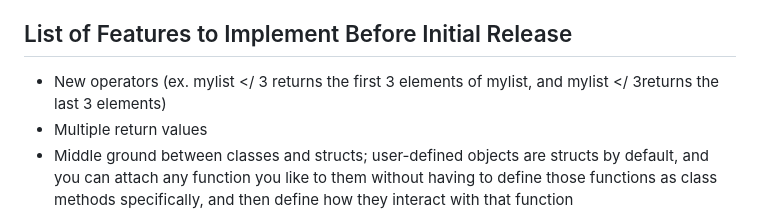
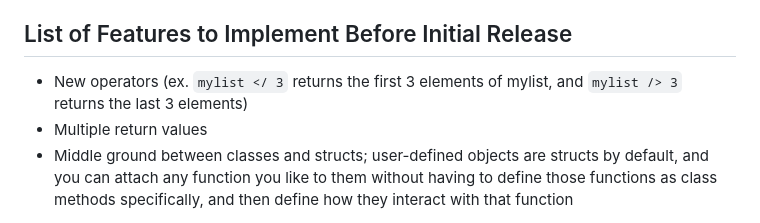
Before and after one commit to shepherdp/SAFyR_dev, a Markdown page: README.md, the part around the change. Drawn GitHub-style.

```diff
--- a/README.md
+++ b/README.md
@@ -9,7 +9,7 @@ This repo houses the source code for SAFyR, my brand new programming language!
 My main goal for SAFyR is to learn how to create a programming language.  That being said, I don't see why I can't explore the implementation of a wide range of features while I'm at it.  At its core, I would like SAFyR to be a fairly simple and lightweight language.  At the moment, I don't see implementing large projects in it.  It may evolve into something completely capable of that, though.  My second goal with this language is to be concise.  On the one hand, I want simple and easily readable syntax like is seen in Python (which incidentally is the language that SAFyR is being written in).
 
 ## List of Features to Implement Before Initial Release
-* New operators (ex. mylist </ 3 returns the first 3 elements of mylist, and mylist </ 3returns the last 3 elements)
+* New operators (ex. `mylist </ 3` returns the first 3 elements of mylist, and `mylist /> 3` returns the last 3 elements)
 * Multiple return values
 * Middle ground between classes and structs; user-defined objects are structs by default, and you can attach any function you like to them without having to define those functions as class methods specifically, and then define how they interact with that function
 
```
